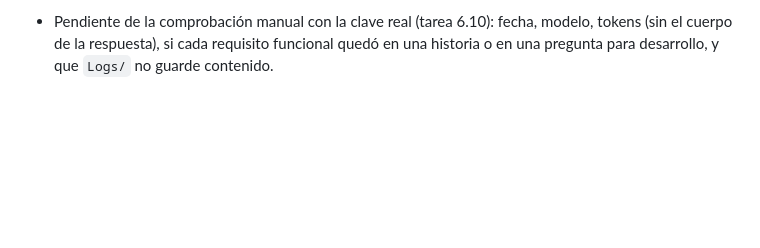
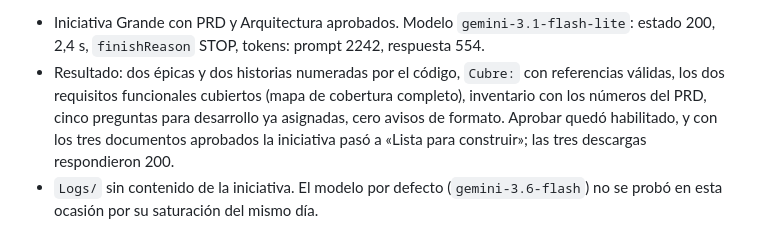
Before and after one commit to jcmoralep/tfm, a Markdown page: docs/gemini-evaluacion.md, the part around one of its changes. Drawn GitHub-style; blank space fills up the shorter version.

Commit message:
docs(architecture-epics): record the live Epics check

```diff
--- a/docs/gemini-evaluacion.md
+++ b/docs/gemini-evaluacion.md
@@ -133,2 +133,4 @@ Fichas por llamada (de los registros): turnos de 976 a 1.482 de entrada y 77 a 1
 
-- Pendiente de la comprobación manual con la clave real (tarea 6.10): fecha, modelo, tokens (sin el cuerpo de la respuesta), si cada requisito funcional quedó en una historia o en una pregunta para desarrollo, y que `Logs/` no guarde contenido.
+- Iniciativa Grande con PRD y Arquitectura aprobados. Modelo `gemini-3.1-flash-lite`: estado 200, 2,4 s, `finishReason` STOP, tokens: prompt 2242, respuesta 554.
+- Resultado: dos épicas y dos historias numeradas por el código, `Cubre:` con referencias válidas, los dos requisitos funcionales cubiertos (mapa de cobertura completo), inventario con los números del PRD, cinco preguntas para desarrollo ya asignadas, cero avisos de formato. Aprobar quedó habilitado, y con los tres documentos aprobados la iniciativa pasó a «Lista para construir»; las tres descargas respondieron 200.
+- `Logs/` sin contenido de la iniciativa. El modelo por defecto (`gemini-3.6-flash`) no se probó en esta ocasión por su saturación del mismo día.
```
Also changed, not shown: other parts of docs/gemini-evaluacion.md (+1 -1 lines), 1 other file.
